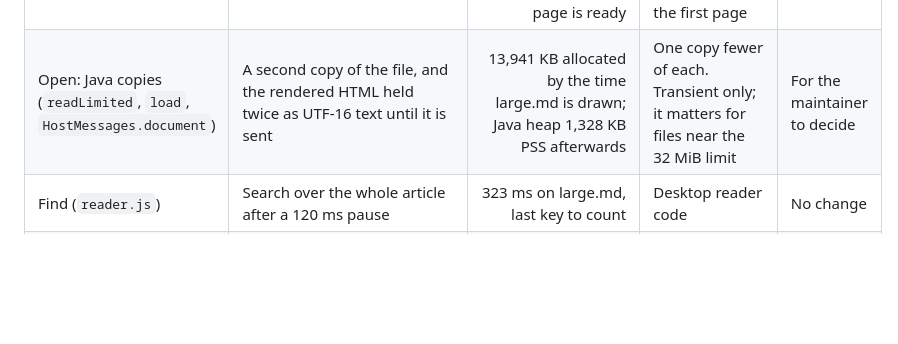
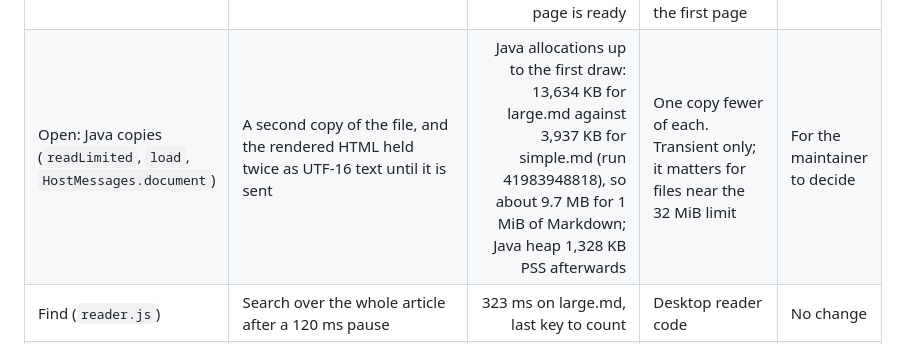
Before and after one commit to abooodbah/leanmark-android, a Markdown page: PROGRESS.md, the part around the change. GitHub-like rendering; blank space fills up the shorter version.

Commit message:
Add the Java allocation numbers to the findings

```diff
--- a/PROGRESS.md
+++ b/PROGRESS.md
@@ -131,7 +131,7 @@ Findings. Numbers are from run 41981714168 (PR #16) unless a PR is named.
 | WebView renderer memory | DOM of a 1 MiB document plus Mermaid | 314,661 KB PSS after large.md | Desktop reader code | No change |
 | Open: port posted in `onPageFinished` | The document waits for the page's load event | Load event 15 ms after DOMContentLoaded (292 and 277 ms) | Posting the port earlier would save at most 15 ms | No change |
 | Open: provider queries and file read (`displayName`, `querySize`, `stampOf`) | Four content provider queries per open | File read and parsed 65 to 66 ms after creation for simple.md, 60 ms for large.md, about 400 ms before the page is ready | They run on the worker while the WebView starts, so they do not delay the first page | No change |
-| Open: Java copies (`readLimited`, `load`, `HostMessages.document`) | A second copy of the file, and the rendered HTML held twice as UTF-16 text until it is sent | 13,941 KB allocated by the time large.md is drawn; Java heap 1,328 KB PSS afterwards | One copy fewer of each. Transient only; it matters for files near the 32 MiB limit | For the maintainer to decide |
+| Open: Java copies (`readLimited`, `load`, `HostMessages.document`) | A second copy of the file, and the rendered HTML held twice as UTF-16 text until it is sent | Java allocations up to the first draw: 13,634 KB for large.md against 3,937 KB for simple.md (run 41983948818), so about 9.7 MB for 1 MiB of Markdown; Java heap 1,328 KB PSS afterwards | One copy fewer of each. Transient only; it matters for files near the 32 MiB limit | For the maintainer to decide |
 | Find (`reader.js`) | Search over the whole article after a 120 ms pause | 323 ms on large.md, last key to count | Desktop reader code | No change |
 | Rotation | Handled without a new activity | 167 ms from resize to drawn on large.md | None | No change |
 | Scrolling | Reading progress once per frame (desktop 0.4.0) | 81% janky frames over 10 swipes on base and branch alike (software GPU) | Needs a phone with a GPU to judge | Phone test |
```
